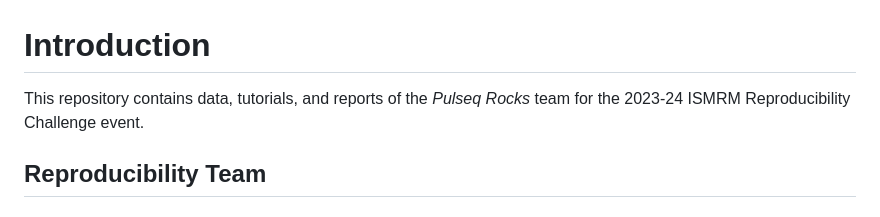
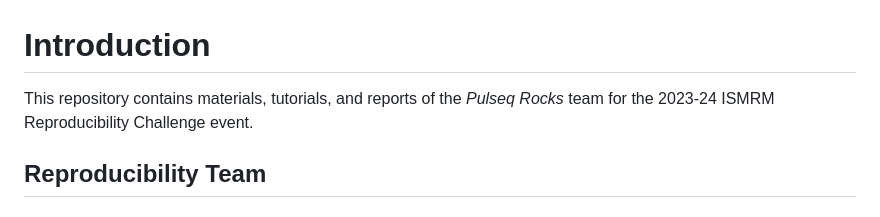
Before and after one commit to pulseq/Pulseq-Rocks-2023-24-ISMRM-Reproducibility-Challenge, a Markdown page: README.md, the part around the change. GitHub-like rendering.

```diff
--- a/README.md
+++ b/README.md
@@ -1,5 +1,5 @@
 # Introduction
-This repository contains data, tutorials, and reports of the *Pulseq Rocks* team for the 2023-24 ISMRM Reproducibility Challenge event.
+This repository contains materials, tutorials, and reports of the *Pulseq Rocks* team for the 2023-24 ISMRM Reproducibility Challenge event.
 ## Reproducibility Team
 ### Team name
 * *Pulseq Rocks*
```
